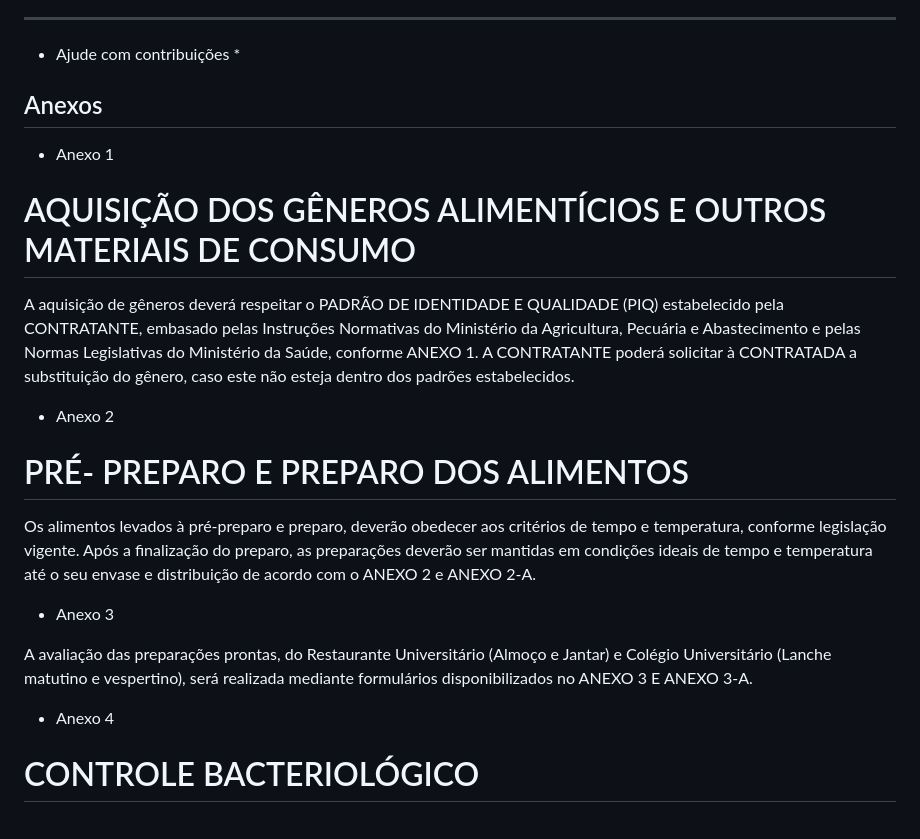
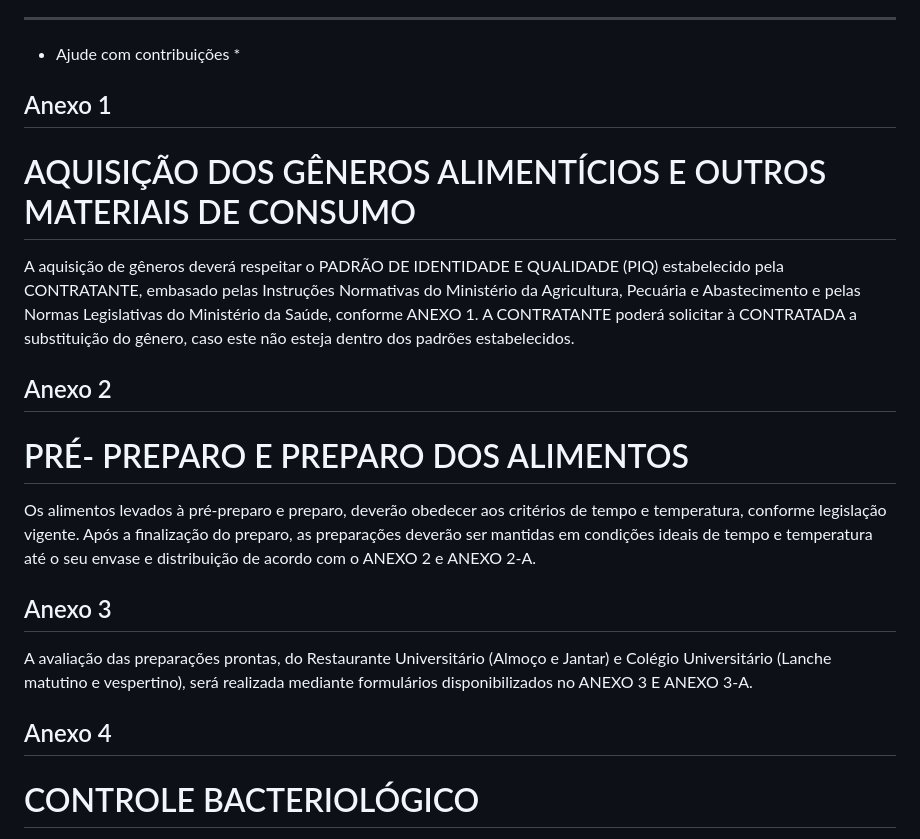
Before and after one commit to nervaljunior/darti-ru, a Markdown page: README.md, the part around the change. Drawn GitHub-style.

```diff
--- a/README.md
+++ b/README.md
@@ -62,24 +62,25 @@ Este projeto está aberto a contribuições da comunidade. Sinta-se à vontade p
 
 
 
-## Anexos
+## Anexo 1
 
-- Anexo 1
+
 
 # AQUISIÇÃO DOS GÊNEROS ALIMENTÍCIOS E OUTROS MATERIAIS DE CONSUMO
 
 A aquisição de gêneros deverá respeitar o PADRÃO DE IDENTIDADE E QUALIDADE (PIQ) estabelecido pela CONTRATANTE, embasado pelas Instruções Normativas do Ministério da Agricultura, Pecuária e Abastecimento e pelas Normas Legislativas do Ministério da Saúde, conforme ANEXO 1. A CONTRATANTE poderá solicitar à CONTRATADA a substituição do gênero, caso este não esteja dentro dos padrões estabelecidos.
 
 
-- Anexo 2
+## Anexo 2
 # PRÉ- PREPARO E PREPARO DOS ALIMENTOS
 
 Os alimentos levados à pré-preparo e preparo, deverão obedecer aos critérios de tempo e temperatura, conforme legislação vigente. Após a finalização do preparo, as preparações deverão ser mantidas em condições ideais de tempo e temperatura até o seu envase e distribuição de acordo com o ANEXO 2 e ANEXO 2-A.
 
-- Anexo 3
+## Anexo 3
 
 A avaliação das preparações prontas, do Restaurante Universitário (Almoço e Jantar) e Colégio Universitário (Lanche matutino e vespertino), será realizada mediante formulários disponibilizados no ANEXO 3 E ANEXO 3-A.
-- Anexo 4
+
+## Anexo 4
 
 # CONTROLE BACTERIOLÓGICO
 
```
